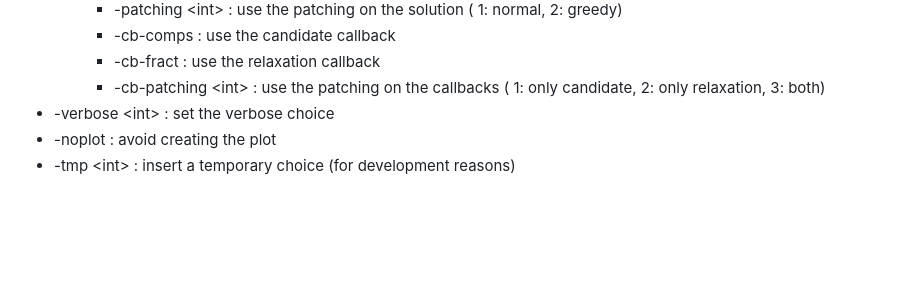
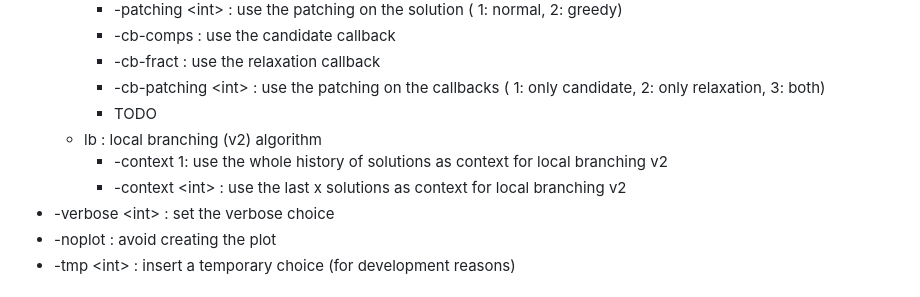
Before and after one commit to Zanzibarr/TSP-OR-II, a Markdown page: README.md, the part around the change. Drawn GitHub-style; blank space fills up the shorter version.

```diff
--- a/README.md
+++ b/README.md
@@ -57,6 +57,10 @@ Here's how to use this code from cli:
         - -cb-comps : use the candidate callback
         - -cb-fract : use the relaxation callback
         - -cb-patching \<int> : use the patching on the callbacks ( 1: only candidate, 2: only relaxation, 3: both)
+        - TODO
+    - lb : local branching (v2) algorithm
+        - -context 1: use the whole history of solutions as context for local branching v2
+        - -context \<int> : use the last x solutions as context for local branching v2
 - -verbose \<int> : set the verbose choice
 - -noplot : avoid creating the plot
 - -tmp \<int> : insert a temporary choice (for development reasons)
```
